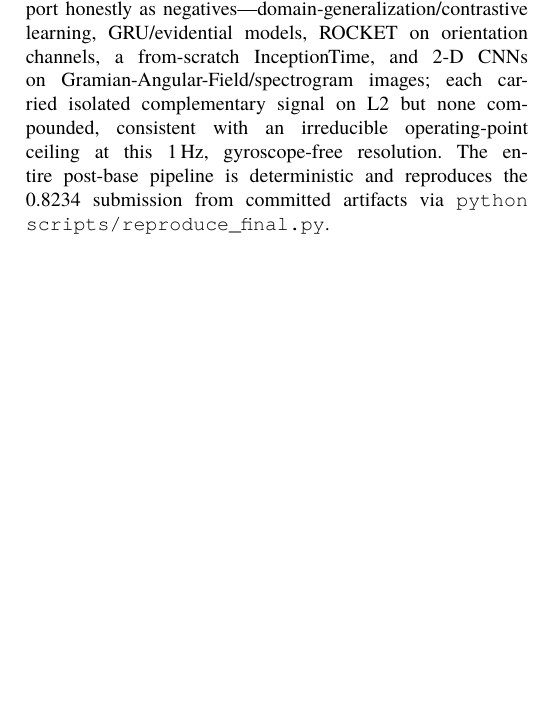
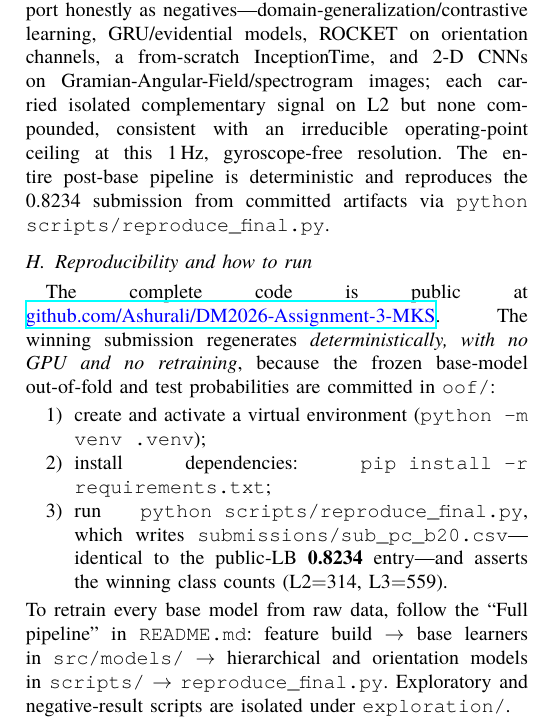
Before and after one commit to Ashurali/DM2026-Assignment-3-MKS, a LaTeX paper (report/report.tex): part of one column of page 5 of 5 before the commit and part of one column of page 5 of 6 after it, cut so that both start at the same text, the shorter picture padded with empty space. Compiled offline with XeLaTeX; a missing font is replaced by an installed copy or a similar font; a LaTeX package or settings file that is missing is left out.

Commit message:
report: add self-contained "Reproducibility and how to run" subsection
Satisfies the Assignment-3 basic requirements directly in the report (missing = 0):
the public GitHub link plus explicit step-by-step run instructions (venv -> pip
install -r requirements.txt -> python scripts/reproduce_final.py == public LB 0.8234),
plus a pointer to the full from-raw pipeline. No new packages (HARD-RULE-3 safe).

Clean XeLaTeX build: 6 pages, 0 undefined refs, 0 overfull hboxes.

Co-Authored-By: Claude Opus 4.8 <noreply@anthropic.com>

```diff
--- a/report/report.tex
+++ b/report/report.tex
@@ -409,6 +409,16 @@ operating-point ceiling at this 1\,Hz, gyroscope-free resolution. The entire pos
 deterministic and reproduces the 0.8234 submission from committed artifacts via
 \texttt{python scripts/reproduce\_final.py}.
 
+\subsection{Reproducibility and how to run}
+\label{sec:repro}
+The complete code is public at \href{https://github.com/Ashurali/DM2026-Assignment-3-MKS}{\color{blue}github.com/Ashurali/DM2026-Assignment-3-MKS}. The winning submission regenerates \emph{deterministically, with no GPU and no retraining}, because the frozen base-model out-of-fold and test probabilities are committed in \texttt{oof/}:
+\begin{enumerate}
+\item create and activate a virtual environment (\texttt{python -m venv .venv});
+\item install dependencies: \texttt{pip install -r requirements.txt};
+\item run \texttt{python scripts/reproduce\_final.py}, which writes \texttt{submissions/sub\_pc\_b20.csv}---identical to the public-LB \textbf{0.8234} entry---and asserts the winning class counts (L2$=$314, L3$=$559).
+\end{enumerate}
+To retrain every base model from raw data, follow the ``Full pipeline'' in \texttt{README.md}: feature build $\rightarrow$ base learners in \texttt{src/models/} $\rightarrow$ hierarchical and orientation models in \texttt{scripts/} $\rightarrow$ \texttt{reproduce\_final.py}. Exploratory and negative-result scripts are isolated under \texttt{exploration/}.
+
 \subsection{Discussion and limitations}
 Three findings define the ceiling of this task. \emph{First}, the L1$\leftrightarrow$L2 confusion is
 \emph{intrinsic class overlap} at 1\,Hz and thus not a removable user artifact: a balanced cross-user analysis
```
Also changed, not shown: report/report.pdf.
